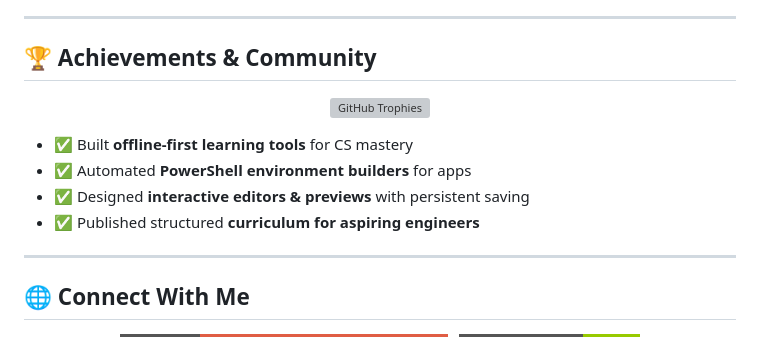
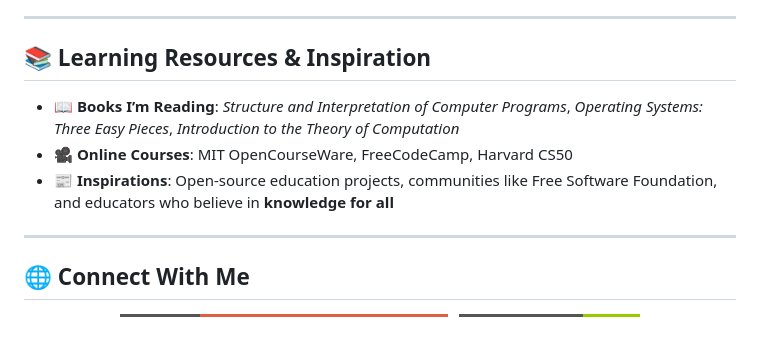
Before and after one commit to Sambarnhurst/Curriculum, a Markdown page: README.md, the part around the change. Rendered like a GitHub page; badges without logos; grey boxes are pictures that could not be loaded.

```diff
--- a/README.md
+++ b/README.md
@@ -106,16 +106,11 @@ My mission goes beyond personal mastery — I aim to **make education free and a
 
 ---
 
-## 🏆 Achievements & Community
+## 📚 Learning Resources & Inspiration
 
-<p align="center">
-  <img src="https://github-profile-trophy.vercel.app/?username=Sambarnhurst&theme=tokyonight&no-frame=true&margin-w=15&row=1" alt="GitHub Trophies"/>
-</p>
-
-- ✅ Built **offline-first learning tools** for CS mastery
-- ✅ Automated **PowerShell environment builders** for apps
-- ✅ Designed **interactive editors & previews** with persistent saving
-- ✅ Published structured **curriculum for aspiring engineers**
+- 📖 **Books I’m Reading**: *Structure and Interpretation of Computer Programs*, *Operating Systems: Three Easy Pieces*, *Introduction to the Theory of Computation*
+- 🎥 **Online Courses**: MIT OpenCourseWare, FreeCodeCamp, Harvard CS50
+- 📰 **Inspirations**: Open-source education projects, communities like Free Software Foundation, and educators who believe in **knowledge for all**
 
 ---
 
```
